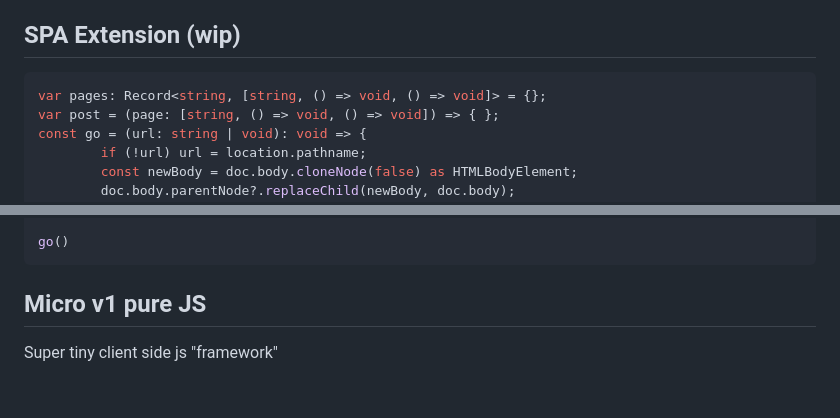
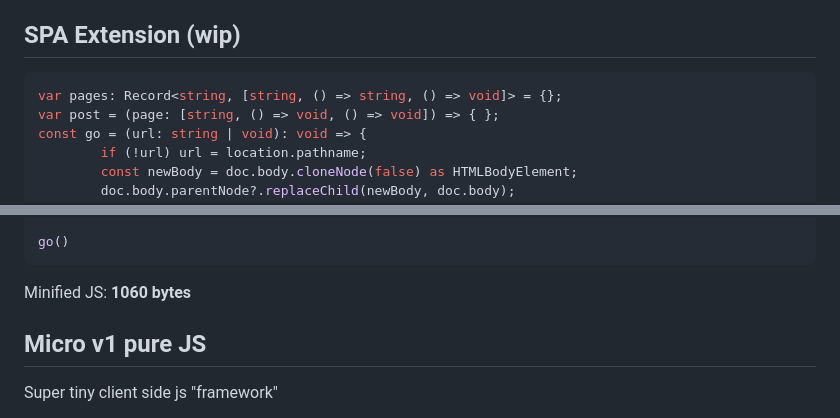
Before and after one commit to dawnlarsson/micro, a Markdown page: README.md, 2 parts joined by grey strips. Rendered like a GitHub page; blank space fills up the shorter version.

````diff
--- a/README.md
+++ b/README.md
@@ -104,7 +104,7 @@ Minified JS: **766 bytes**
 
 ## SPA Extension (wip)
 ```ts
-var pages: Record<string, [string, () => void, () => void]> = {};
+var pages: Record<string, [string, () => string, () => void]> = {};
 var post = (page: [string, () => void, () => void]) => { };
 const go = (url: string | void): void => {
         if (!url) url = location.pathname;
@@ -150,6 +149,8 @@ post = (page: [string, () => void, () => void]) => {
 
 go()
 ```
+
+Minified JS: **1060 bytes**
 
 ## Micro v1 pure JS
 Super tiny client side js "framework"
````
Also changed, not shown: other parts of README.md (+0 -1 lines).
